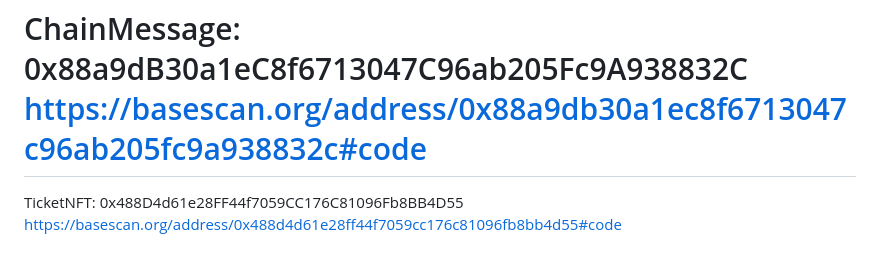
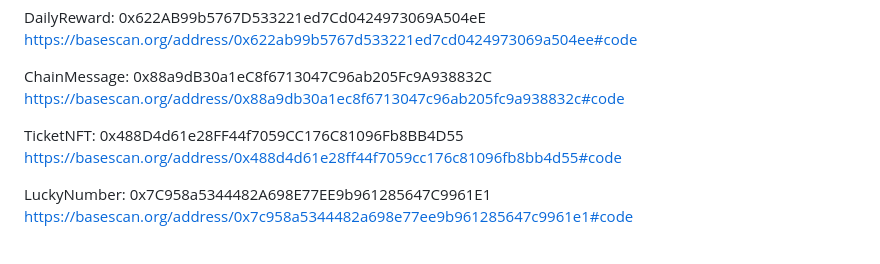
Before and after one commit to ordiha/Eth-infinity-playground, a Markdown page: README.md, the part around the change. Drawn GitHub-style.

Commit message:
Update README.md
LuckyNumber contract added

```diff
--- a/README.md
+++ b/README.md
@@ -135,6 +135,9 @@ https://basescan.org/address/0x622ab99b5767d533221ed7cd0424973069a504ee#code
 
 ChainMessage: 0x88a9dB30a1eC8f6713047C96ab205Fc9A938832C
 https://basescan.org/address/0x88a9db30a1ec8f6713047c96ab205fc9a938832c#code
-=======
+
 TicketNFT: 0x488D4d61e28FF44f7059CC176C81096Fb8BB4D55
 https://basescan.org/address/0x488d4d61e28ff44f7059cc176c81096fb8bb4d55#code
+
+LuckyNumber: 0x7C958a5344482A698E77EE9b961285647C9961E1
+https://basescan.org/address/0x7c958a5344482a698e77ee9b961285647c9961e1#code
```
